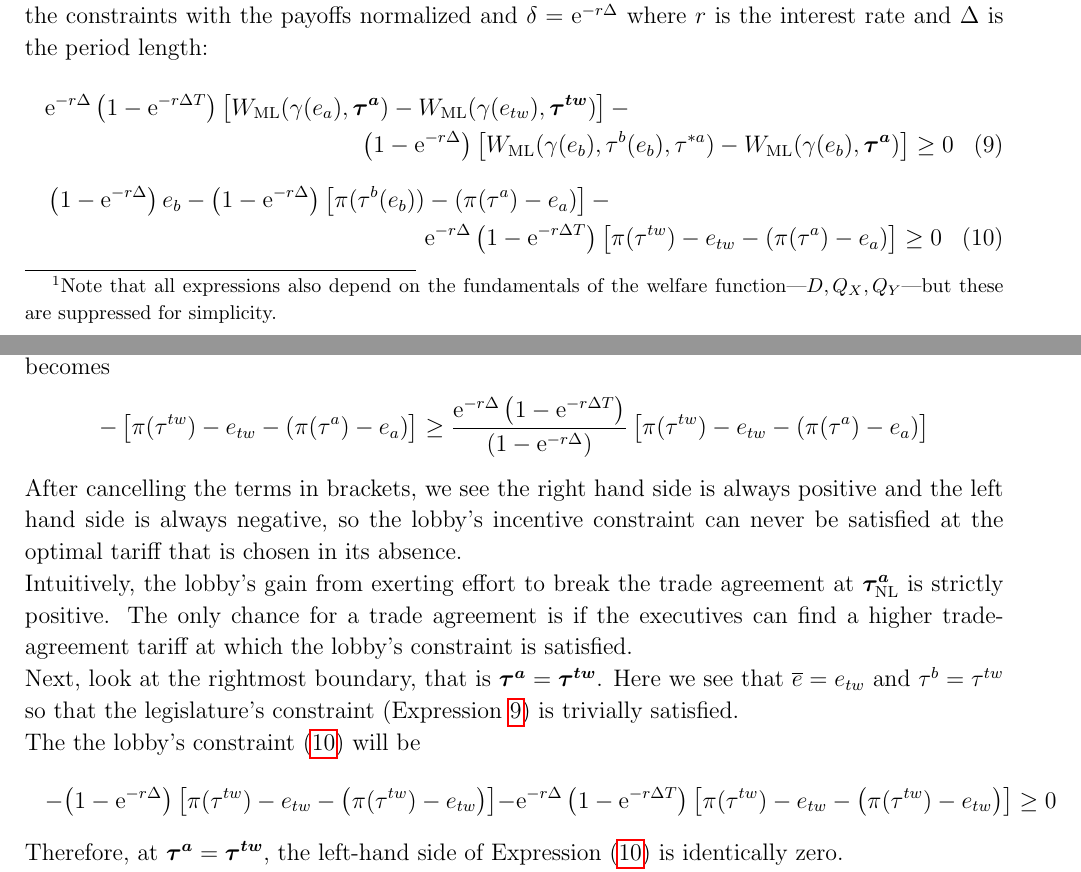
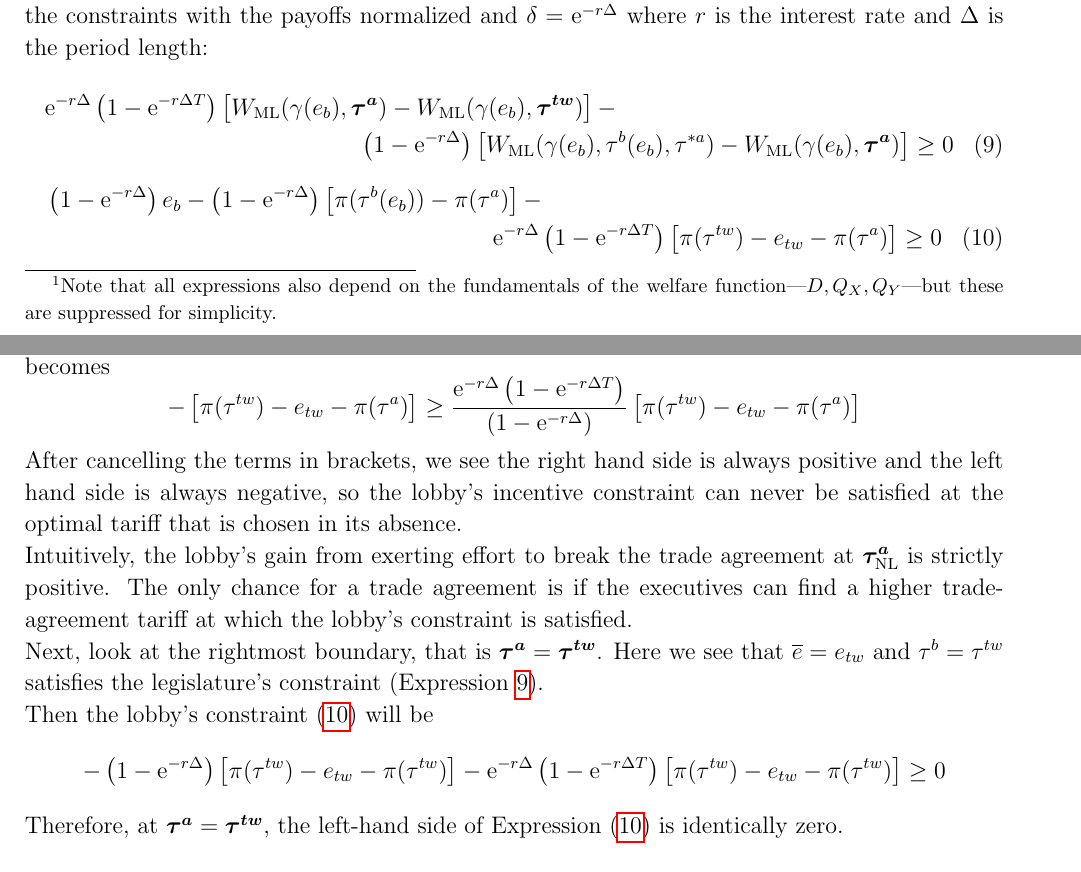
Before and after one commit to kbuzard/SOP_repeated, a LaTeX document (results.tex): two parts of pages 3 and 4 of 7, joined at a grey line, cut so that both start at the same text. Compiled offline with pdfLaTeX.

Commit message:
modify lemma 4 in results.tex (attempt for nuanced existence/non-existence explanation)

```diff
--- a/results.tex
+++ b/results.tex
@@ -205,30 +205,30 @@ Proof: The executives' problem is to minimize $\bta$ such that both the legislat
 
 It is left to establish that an optimal trade agreement tariff exists when $\bta_\text{NL} < \btw$. I rewrite the constraints with the payoffs normalized and $\de = \mathrm{e}^{-r\Delta}$ where $r$ is the interest rate and $\Delta$ is the period length:
 \begin{multline}
-  \mathrm{e}^{-r\Delta}\left(1-\mathrm{e}^{-r\Delta T}\right)\left[W_\text{ML}(\ga(e_a),\bta) - W_\text{ML}(\ga(e_{tw}),\btw) \right] - \\ \left(1-\mathrm{e}^{-r\Delta}\right) \left[W_\text{ML}(\ga(e_b),\tau^b(e_b),\tau^{*a}) - W_\text{ML}(\ga(e_b),\bta) \right]   \geq 0
+  \mathrm{e}^{-r\Delta}\left(1-\mathrm{e}^{-r\Delta T}\right)\left[W_\text{ML}(\ga(e_b),\bta) - W_\text{ML}(\ga(e_b),\btw) \right] - \\ \left(1-\mathrm{e}^{-r\Delta}\right) \left[W_\text{ML}(\ga(e_b),\tau^b(e_b),\tau^{*a}) - W_\text{ML}(\ga(e_b),\bta) \right]   \geq 0
 	\label{ine:legnorm}
 \end{multline}
 \vskip-.4in
 \begin{multline}
-  \left(1-\mathrm{e}^{-r\Delta}\right) e_b - \left(1-\mathrm{e}^{-r\Delta}\right) \left[\pi(\tau^b(e_b)) - \left(\pi(\tau^a) - e_a \right) \right] - \\
-	\mathrm{e}^{-r\Delta}\left(1-\mathrm{e}^{-r\Delta T}\right) \left[\pi(\tau^{tw}) - e_{tw} - \left(\pi(\tau^a) - e_a \right) \right] \geq 0
+  \left(1-\mathrm{e}^{-r\Delta}\right) e_b - \left(1-\mathrm{e}^{-r\Delta}\right) \left[\pi(\tau^b(e_b)) - \pi(\tau^a) \right] - \\
+	\mathrm{e}^{-r\Delta}\left(1-\mathrm{e}^{-r\Delta T}\right) \left[\pi(\tau^{tw}) - e_{tw} - \pi(\tau^a) \right] \geq 0
   \label{ine:lobnorm}
 \end{multline}
 The proof is via the Intermediate Value Theorem. I take as the leftmost boundary $\bta_\text{NL}$ because this is the lowest possible tariff the executives can achieve before the additional constraint implied by the presence of lobbies is added. By construction, $\ov{e}(\bta_\text{NL})=0$. That is, the legislature will break the agreement if the lobby exerts any effort level above 0. It is easy to see that a trade agreement tariff of $\bta_\text{NL}$ is not enforceable when a lobby is present. Because the legislature will break the trade agreement for any positive level of effort, the lobby will choose its one-shot optimal effort level of $e_{tw}$ leading to a break tariff of $\tau^b = \tau^{tw}$. Then the lobby's constraint (\ref{ine:lobnorm}) becomes
 \begin{equation*}
-  -\left[\pi(\tau^{tw}) - e_{tw} - \left(\pi(\tau^a) - e_a \right) \right] \geq \\
-	\frac{\mathrm{e}^{-r\Delta}\left(1-\mathrm{e}^{-r\Delta T}\right)}{\left(1-\mathrm{e}^{-r\Delta}\right)} \left[\pi(\tau^{tw}) - e_{tw} - \left(\pi(\tau^a) - e_a \right) \right]
+  -\left[\pi(\tau^{tw}) - e_{tw} - \pi(\tau^a) \right] \geq
+	\frac{\mathrm{e}^{-r\Delta}\left(1-\mathrm{e}^{-r\Delta T}\right)}{\left(1-\mathrm{e}^{-r\Delta}\right)} \left[\pi(\tau^{tw}) - e_{tw} - \pi(\tau^a)  \right]
 \end{equation*}
 After cancelling the terms in brackets, we see the right hand side is always positive and the left hand side is always negative, so the lobby's incentive constraint can never be satisfied at the optimal tariff that is chosen in its absence.
 
 Intuitively, the lobby's gain from exerting effort to break the trade agreement at $\bta_\text{NL}$ is strictly positive. The only chance for a trade agreement is if the executives can find a higher trade-agreement tariff at which the lobby's constraint is satisfied.
 
-Next, look at the rightmost boundary, that is $\bta=\btw$. Here we see that $\ov{e} = e_{tw}$ and $\tau^b = \tau^{tw}$ so that the legislature's constraint (Expression~\ref{ine:legnorm}) is trivially satisfied.
+Next, look at the rightmost boundary, that is $\bta=\btw$. Here we see that $\ov{e} = e_{tw}$ and $\tau^b = \tau^{tw}$ satisfies the  legislature's constraint (Expression~\ref{ine:legnorm}).
 
-The the lobby's constraint (\ref{ine:lobnorm}) will be
-\begin{multline*}
- - \left(1-\mathrm{e}^{-r\Delta}\right) \left[\pi(\tau^{tw}) - e_{tw} - \left(\pi(\tau^{tw}) - e_{tw} \right)\right] - \mathrm{e}^{-r\Delta}\left(1-\mathrm{e}^{-r\Delta T}\right) \left[\pi(\tau^{tw}) - e_{tw} - \left(\pi(\tau^{tw}) - e_{tw} \right) \right] \geq 0
-\end{multline*}
+Then the lobby's constraint (\ref{ine:lobnorm}) will be
+\begin{equation*}
+ - \left(1-\mathrm{e}^{-r\Delta}\right) \left[\pi(\tau^{tw}) - e_{tw} - \pi(\tau^{tw}) \right] - \mathrm{e}^{-r\Delta}\left(1-\mathrm{e}^{-r\Delta T}\right) \left[\pi(\tau^{tw}) - e_{tw} - \pi(\tau^{tw}) \right] \geq 0
+\end{equation*}
 Therefore, at $\bta=\btw$, the left-hand side of Expression (\ref{ine:lobnorm}) is identically zero.
 
 In order to apply the Intermediate Value Theorem, it is left to show that the left-hand side of Expression~(\ref{ine:lobnorm}) is continuous in $\bta$. The lobby's gain is continuous in the tariffs by the assumptions on profits in Section~\ref{sec:stage}. Given Assumption~\ref{as:ga_c3} and the assumptions in Section~\ref{sec:stage}, $\ov{e}$ is continuous by the Implicit Function Theorem. Because the sum of continuous functions is continuous, we have the desired result and the Intermediate Value Theorem can be applied to ensure that, under the conditions stated above, the left-hand side of Expression (\ref{ine:lobnorm}) attains zero on the interval $\left[\bta_\text{NL},\btw\right]$ at least once; the solution to Problem~\ref{prob:max} is at the largest $\bm{\tau}$ at which Expression~(\ref{ine:lobnorm}) attains zero.\footnote{In the proof of Corollary~\ref{cor:tdl}, I show that an analogous equation is increasing in $\tau^a$, so there is only one value of $\tau^a$ that makes Expression~(\ref{ine:lobnorm}) hold with equality; if there were more than one and the executive chose the smallest, whatever dynamic caused the expression to become negative again would give the lobby incentive to break the agreement.\label{fn:lem3}}  $\hfill\blacksquare$
```
Also changed, not shown: results.pdf.
